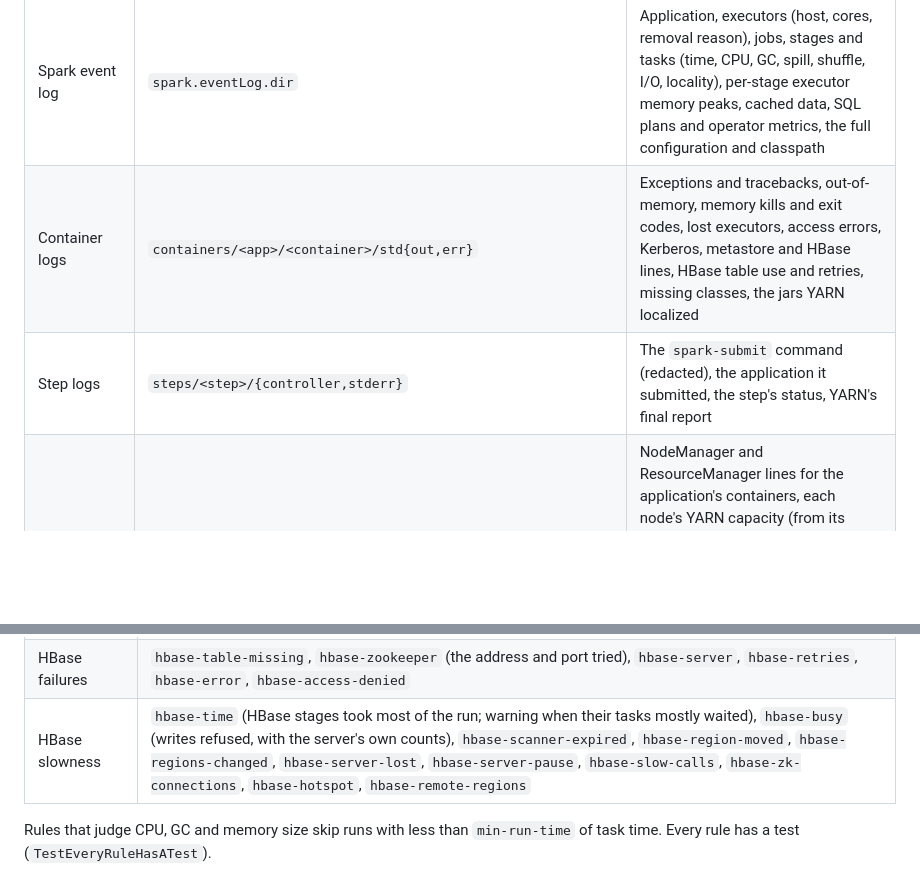
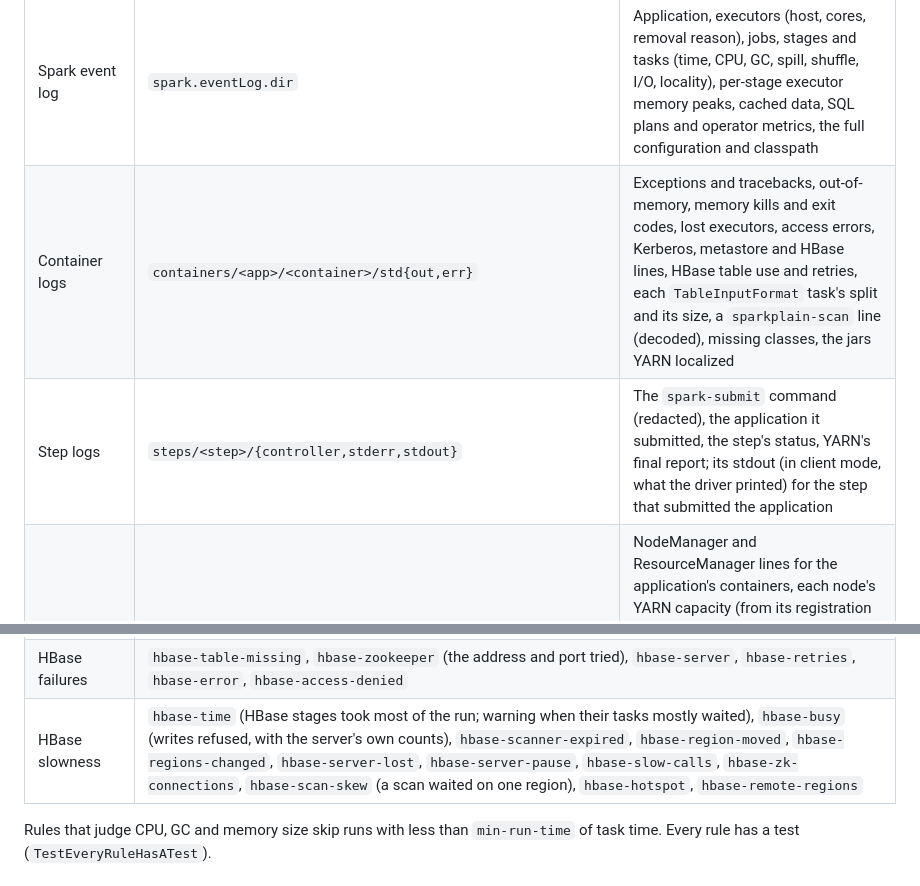
Before and after one commit to ryandam9/sparkplain, a Markdown page: docs/SPEC.md, 2 parts joined by grey strips. Drawn GitHub-style; blank space fills up the shorter version.

```diff
--- a/docs/SPEC.md
+++ b/docs/SPEC.md
@@ -61,8 +61,8 @@ No single source answers every question, so sparkplain joins them on cluster ID,
 | Source | Where | Provides |
 | --- | --- | --- |
 | Spark event log | `spark.eventLog.dir` | Application, executors (host, cores, removal reason), jobs, stages and tasks (time, CPU, GC, spill, shuffle, I/O, locality), per-stage executor memory peaks, cached data, SQL plans and operator metrics, the full configuration and classpath |
-| Container logs | `containers/<app>/<container>/std{out,err}` | Exceptions and tracebacks, out-of-memory, memory kills and exit codes, lost executors, access errors, Kerberos, metastore and HBase lines, HBase table use and retries, missing classes, the jars YARN localized |
-| Step logs | `steps/<step>/{controller,stderr}` | The `spark-submit` command (redacted), the application it submitted, the step's status, YARN's final report |
+| Container logs | `containers/<app>/<container>/std{out,err}` | Exceptions and tracebacks, out-of-memory, memory kills and exit codes, lost executors, access errors, Kerberos, metastore and HBase lines, HBase table use and retries, each `TableInputFormat` task's split and its size, a `sparkplain-scan` line (decoded), missing classes, the jars YARN localized |
+| Step logs | `steps/<step>/{controller,stderr,stdout}` | The `spark-submit` command (redacted), the application it submitted, the step's status, YARN's final report; its stdout (in client mode, what the driver printed) for the step that submitted the application |
 | Node logs | `node/<instance>/…` | NodeManager and ResourceManager lines for the application's containers, each node's YARN capacity (from its registration line, else from the lines placing the application's containers on it: memory in use plus memory left), bootstrap actions. A node that ran part of the application with neither line in the logs read is named under the node chart, never left out silently |
 | HBase server logs | `node/<instance>/applications/hbase/hbase-hbase-{master,regionserver}-<host>.log[.<yyyy-mm-dd-hh>].gz`, on the nodes up during the run, only for the application's hours: its time is from the event log, or else from its container logs (for an HBase cluster of its own too). With neither, none is read, since every hour the cluster ever logged would qualify. Hours outside the run are counted in the Sources row, not listed one by one | Region moves and splits, a lost or stopped region server, writes refused, scanner leases dropped, flushes, compactions, pauses, slow calls |
 | EMR API | `DescribeCluster`, `ListSteps`, `ListInstances`, `ListInstanceGroups`/`Fleets`, `DescribeStep`, `DescribeSecurityConfiguration` | Release, applications, log URI, configuration, nodes with type, group and market, roles, security posture |
@@ -134,7 +136,7 @@ A pipeline: resolve (cluster, application, window) → access check → collect
 | Time and CPU | `stage-skew` (confirmed by rows or bytes read), `cpu-low`, `cpu-idle-executors`, `driver-gaps`, `scheduler-delay`, `poor-locality`, `speculation`, `host-cpu-saturated`, `large-results` |
 | Settings and access | `access-denied` (logs and CloudTrail), `access-static-keys`, `config-unlimited-result`, `config-dynalloc-no-shuffle`, `config-aqe-off`, `kerberos-failure`, `metastore-failure` |
 | HBase failures | `hbase-table-missing`, `hbase-zookeeper` (the address and port tried), `hbase-server`, `hbase-retries`, `hbase-error`, `hbase-access-denied` |
-| HBase slowness | `hbase-time` (HBase stages took most of the run; warning when their tasks mostly waited), `hbase-busy` (writes refused, with the server's own counts), `hbase-scanner-expired`, `hbase-region-moved`, `hbase-regions-changed`, `hbase-server-lost`, `hbase-server-pause`, `hbase-slow-calls`, `hbase-zk-connections`, `hbase-hotspot`, `hbase-remote-regions` |
+| HBase slowness | `hbase-time` (HBase stages took most of the run; warning when their tasks mostly waited), `hbase-busy` (writes refused, with the server's own counts), `hbase-scanner-expired`, `hbase-region-moved`, `hbase-regions-changed`, `hbase-server-lost`, `hbase-server-pause`, `hbase-slow-calls`, `hbase-zk-connections`, `hbase-scan-skew` (a scan waited on one region), `hbase-hotspot`, `hbase-remote-regions` |
 
 Rules that judge CPU, GC and memory size skip runs with less than `min-run-time` of task time. Every rule has a test (`TestEveryRuleHasATest`).
 
```
Also changed, not shown: other parts of docs/SPEC.md (+3 -1 lines), README.md (+15 -0 lines), docs/HISTORY.md (+11 -0 lines).
